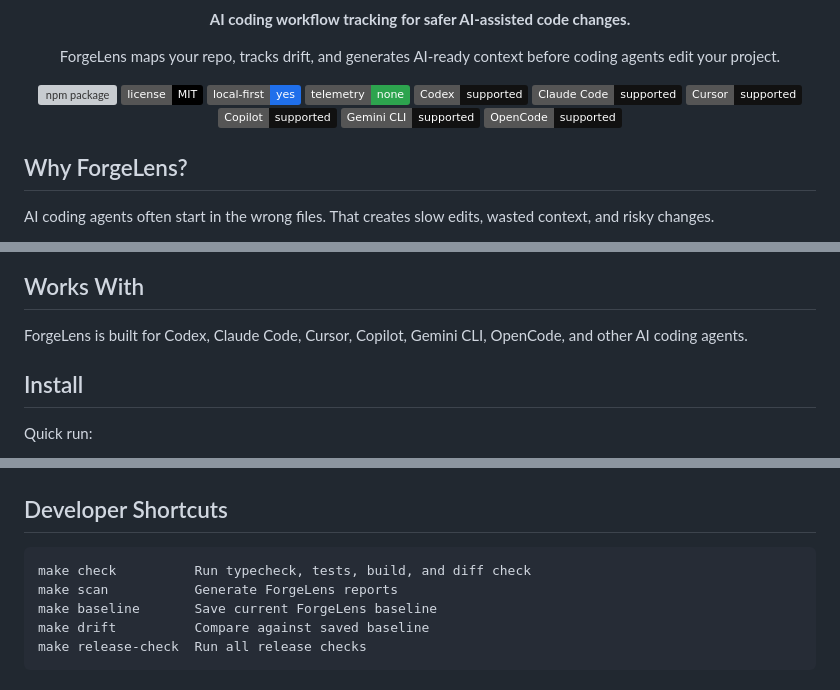
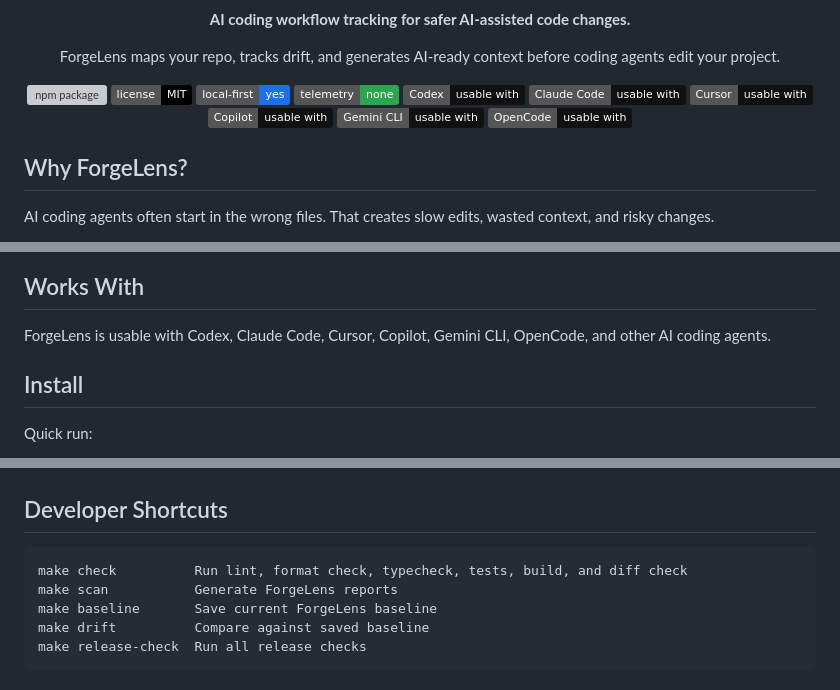
Before and after one commit to tawachdev/forgelens, a Markdown page: README.md, 3 parts joined by grey strips. Drawn GitHub-style; badges without logos; grey boxes are pictures that could not be loaded.

Commit message:
docs: update README for clarity on supported AI coding agents and developer shortcuts

````diff
--- a/README.md
+++ b/README.md
@@ -12,12 +12,12 @@
   <img alt="MIT license" src="https://img.shields.io/badge/license-MIT-black" />
   <img alt="Local-first" src="https://img.shields.io/badge/local--first-yes-1f6feb" />
   <img alt="No telemetry" src="https://img.shields.io/badge/telemetry-none-2da44e" />
-  <img alt="Codex" src="https://img.shields.io/badge/Codex-supported-111111" />
-  <img alt="Claude Code" src="https://img.shields.io/badge/Claude%20Code-supported-111111" />
-  <img alt="Cursor" src="https://img.shields.io/badge/Cursor-supported-111111" />
-  <img alt="Copilot" src="https://img.shields.io/badge/Copilot-supported-111111" />
-  <img alt="Gemini CLI" src="https://img.shields.io/badge/Gemini%20CLI-supported-111111" />
-  <img alt="OpenCode" src="https://img.shields.io/badge/OpenCode-supported-111111" />
+  <img alt="Codex" src="https://img.shields.io/badge/Codex-usable%20with-111111" />
+  <img alt="Claude Code" src="https://img.shields.io/badge/Claude%20Code-usable%20with-111111" />
+  <img alt="Cursor" src="https://img.shields.io/badge/Cursor-usable%20with-111111" />
+  <img alt="Copilot" src="https://img.shields.io/badge/Copilot-usable%20with-111111" />
+  <img alt="Gemini CLI" src="https://img.shields.io/badge/Gemini%20CLI-usable%20with-111111" />
+  <img alt="OpenCode" src="https://img.shields.io/badge/OpenCode-usable%20with-111111" />
 </p>
 
 ## Why ForgeLens?
@@ -78,7 +78,7 @@ flowchart TD
 
 ## Works With
 
-ForgeLens is built for Codex, Claude Code, Cursor, Copilot, Gemini CLI, OpenCode, and other AI coding agents.
+ForgeLens is usable with Codex, Claude Code, Cursor, Copilot, Gemini CLI, OpenCode, and other AI coding agents.
 
 ## Install
 
@@ -133,7 +135,7 @@ ForgeLens scan complete: /path/to/repo/.forgelens
 ## Developer Shortcuts
 
 ```text
-make check          Run typecheck, tests, build, and diff check
+make check          Run lint, format check, typecheck, tests, build, and diff check
 make scan           Generate ForgeLens reports
 make baseline       Save current ForgeLens baseline
 make drift          Compare against saved baseline
````
Also changed, not shown: other parts of README.md (+2 -0 lines).
